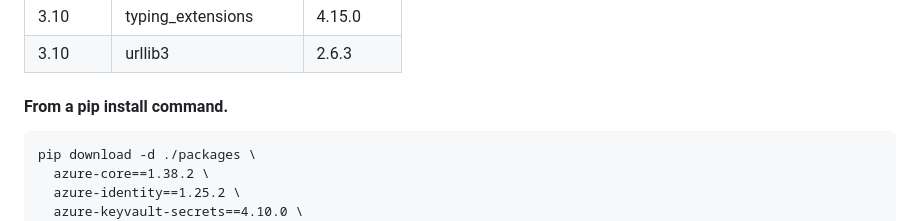
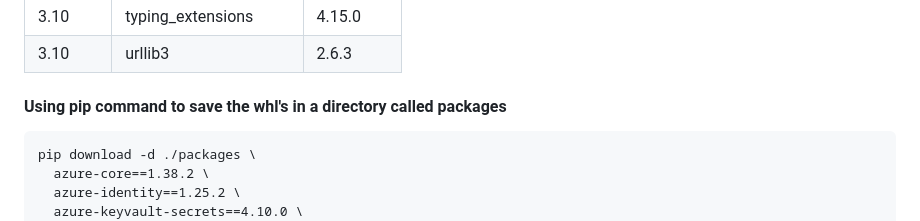
Before and after one commit to Keyfactor/adoption-and-enablement-examples, a Markdown page: azure_automation/README.md, the part around the change. GitHub-like rendering.

````diff
--- a/azure_automation/README.md
+++ b/azure_automation/README.md
@@ -212,7 +212,8 @@ The execution environment must be able to reach:
 | 3.10 | typing_extensions | 4.15.0 |
 | 3.10 | urllib3 | 2.6.3 |
 
-#### From a pip install command.
+#### Using pip command to save the whl's in a directory called packages
+
 ```aiignore
 pip download -d ./packages \
   azure-core==1.38.2 \
````
